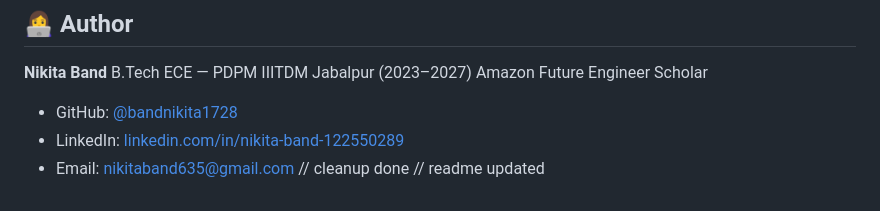
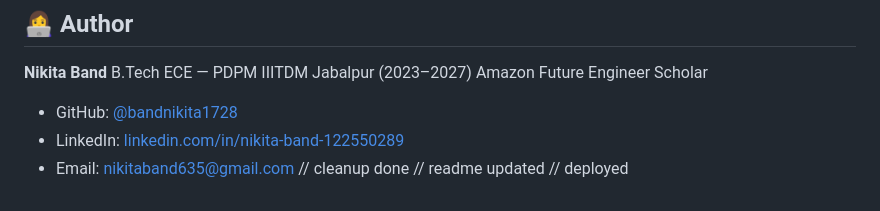
Before and after one commit to bandnikita1728/StockTradingPlatform, a Markdown page: README.md, the part around the change. Rendered like a GitHub page.

```diff
--- a/README.md
+++ b/README.md
@@ -206,3 +206,4 @@ Amazon Future Engineer Scholar
 - Email: nikitaband635@gmail.com
 // cleanup done
 // readme updated
+// deployed
```
